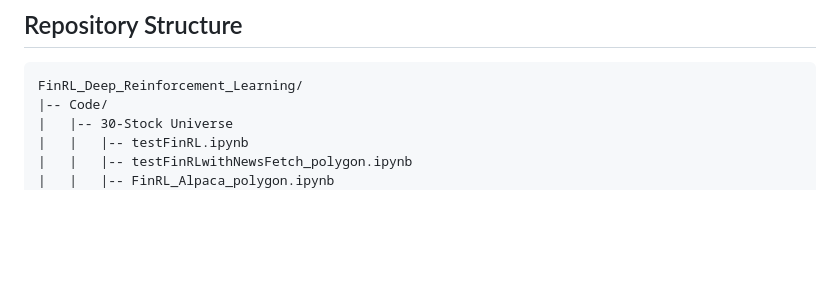
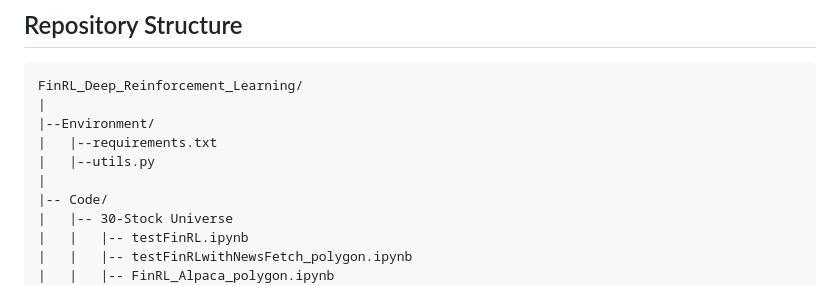
Before and after one commit to tyhobbs/FinRL_Deep_Reinforcement_Learning, a Markdown page: README.md, the part around the change. Rendered like a GitHub page; blank space fills up the shorter version.

````diff
--- a/README.md
+++ b/README.md
@@ -216,6 +216,11 @@ Historical price data is fetched automatically when running each notebook - via
 ## Repository Structure
 ```
 FinRL_Deep_Reinforcement_Learning/
+|
+|--Environment/
+|   |--requirements.txt
+|   |--utils.py
+|
 |-- Code/
 |   |-- 30-Stock Universe
 |   |   |-- testFinRL.ipynb
````
